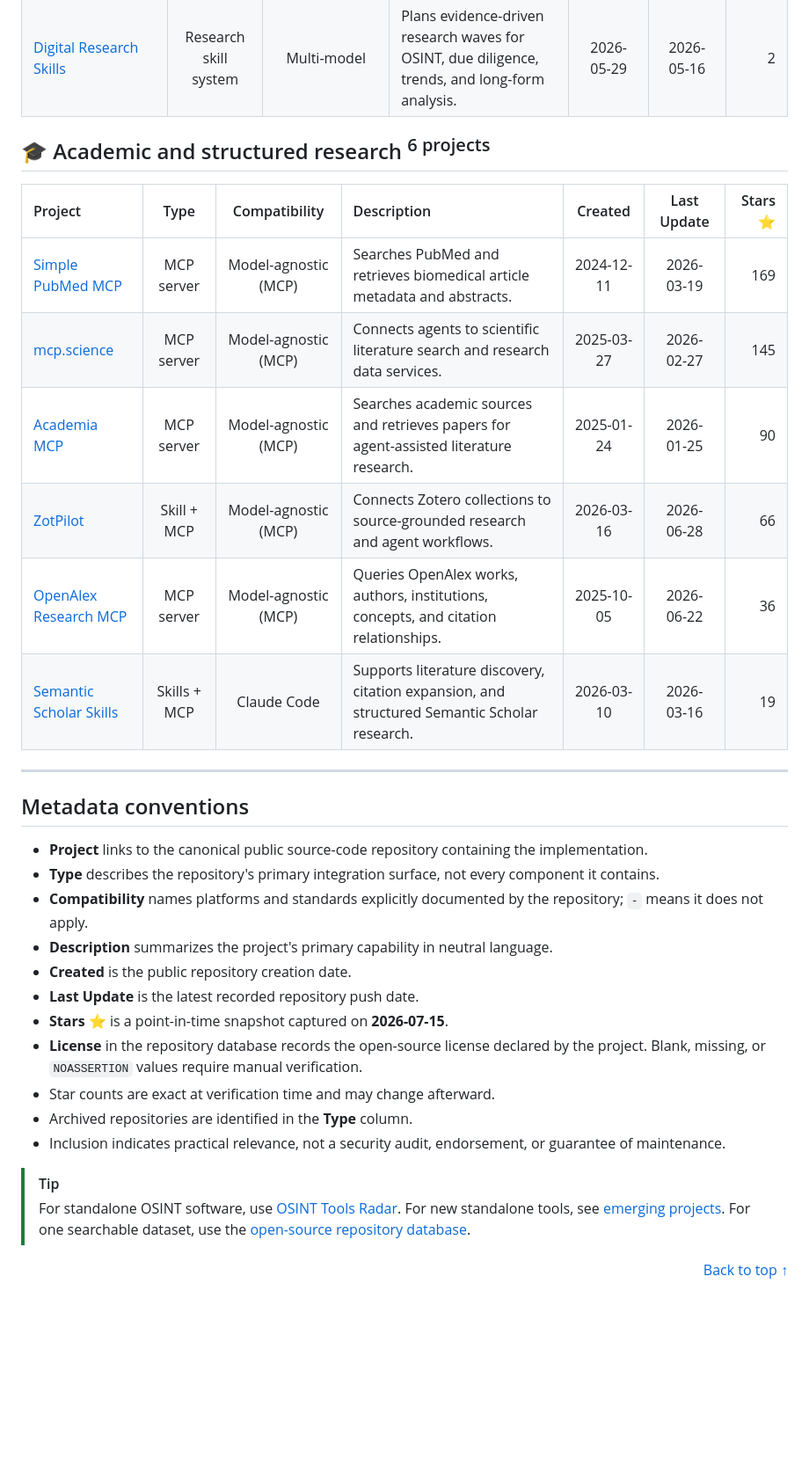
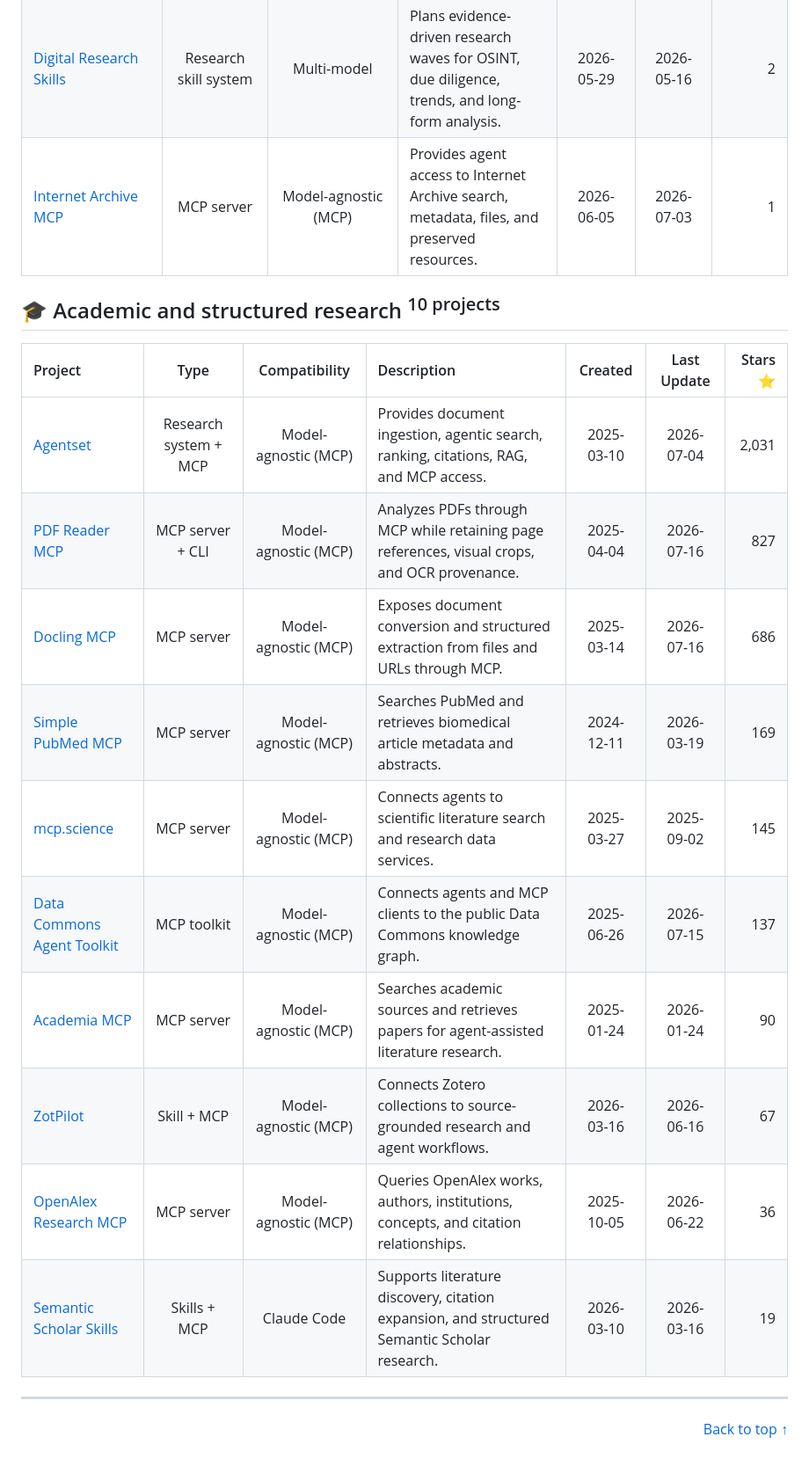
Before and after one commit to OSINT360/osint-tools-radar, a Markdown page: AGENTIC.md, the part around one of its changes. Shown at 88% size. GitHub-like rendering; blank space fills up the shorter version.

Commit message:
Refresh agentic OSINT integrations catalogue

```diff
--- a/AGENTIC.md
+++ b/AGENTIC.md
@@ -173,39 +182,25 @@ This file indexes public source-code repositories containing open-source integra
 | [GiaSip Skills](https://github.com/GiaSip/giasip-skills) | Skills + plugin | Claude Code + Codex | Provides quick recon, fact-checking, research orchestration, and multi-model dispatch. | 2026-05-30 | 2026-07-15 | 11 |
 | [Web Multi Search](https://github.com/soxoj/web-multi-search-skill) | Skill + script | OpenClaw | Searches several web engines in parallel and exports deduplicated results. | 2026-02-08 | 2026-02-08 | 7 |
 | [Digital Research Skills](https://github.com/smarks26/digital-research-skills) | Research skill system | Multi-model | Plans evidence-driven research waves for OSINT, due diligence, trends, and long-form analysis. | 2026-05-29 | 2026-05-16 | 2 |
+| [Internet Archive MCP](https://github.com/cyanheads/internet-archive-mcp-server) | MCP server | Model-agnostic (MCP) | Provides agent access to Internet Archive search, metadata, files, and preserved resources. | 2026-06-05 | 2026-07-03 | 1 |
 
 <a id="academic-and-structured-research"></a>
 
-## 🎓 Academic and structured research <sup>6 projects</sup>
+## 🎓 Academic and structured research <sup>10 projects</sup>
 
 | Project | Type | Compatibility | Description | Created | Last Update | Stars ⭐ |
 |:---|:---:|:---:|:---|:---:|:---:|---:|
+| [Agentset](https://github.com/agentset-ai/agentset) | Research system + MCP | Model-agnostic (MCP) | Provides document ingestion, agentic search, ranking, citations, RAG, and MCP access. | 2025-03-10 | 2026-07-04 | 2,031 |
+| [PDF Reader MCP](https://github.com/SylphxAI/pdf-reader-mcp) | MCP server + CLI | Model-agnostic (MCP) | Analyzes PDFs through MCP while retaining page references, visual crops, and OCR provenance. | 2025-04-04 | 2026-07-16 | 827 |
+| [Docling MCP](https://github.com/docling-project/docling-mcp) | MCP server | Model-agnostic (MCP) | Exposes document conversion and structured extraction from files and URLs through MCP. | 2025-03-14 | 2026-07-16 | 686 |
 | [Simple PubMed MCP](https://github.com/andybrandt/mcp-simple-pubmed) | MCP server | Model-agnostic (MCP) | Searches PubMed and retrieves biomedical article metadata and abstracts. | 2024-12-11 | 2026-03-19 | 169 |
-| [mcp.science](https://github.com/pathintegral-institute/mcp.science) | MCP server | Model-agnostic (MCP) | Connects agents to scientific literature search and research data services. | 2025-03-27 | 2026-02-27 | 145 |
-| [Academia MCP](https://github.com/IlyaGusev/academia_mcp) | MCP server | Model-agnostic (MCP) | Searches academic sources and retrieves papers for agent-assisted literature research. | 2025-01-24 | 2026-01-25 | 90 |
-| [ZotPilot](https://github.com/xunhe730/ZotPilot) | Skill + MCP | Model-agnostic (MCP) | Connects Zotero collections to source-grounded research and agent workflows. | 2026-03-16 | 2026-06-28 | 66 |
+| [mcp.science](https://github.com/pathintegral-institute/mcp.science) | MCP server | Model-agnostic (MCP) | Connects agents to scientific literature search and research data services. | 2025-03-27 | 2025-09-02 | 145 |
+| [Data Commons Agent Toolkit](https://github.com/datacommonsorg/agent-toolkit) | MCP toolkit | Model-agnostic (MCP) | Connects agents and MCP clients to the public Data Commons knowledge graph. | 2025-06-26 | 2026-07-15 | 137 |
+| [Academia MCP](https://github.com/IlyaGusev/academia_mcp) | MCP server | Model-agnostic (MCP) | Searches academic sources and retrieves papers for agent-assisted literature research. | 2025-01-24 | 2026-01-24 | 90 |
+| [ZotPilot](https://github.com/xunhe730/ZotPilot) | Skill + MCP | Model-agnostic (MCP) | Connects Zotero collections to source-grounded research and agent workflows. | 2026-03-16 | 2026-06-16 | 67 |
 | [OpenAlex Research MCP](https://github.com/oksure/openalex-research-mcp) | MCP server | Model-agnostic (MCP) | Queries OpenAlex works, authors, institutions, concepts, and citation relationships. | 2025-10-05 | 2026-06-22 | 36 |
 | [Semantic Scholar Skills](https://github.com/zongmin-yu/semantic-scholar-skills) | Skills + MCP | Claude Code | Supports literature discovery, citation expansion, and structured Semantic Scholar research. | 2026-03-10 | 2026-03-16 | 19 |
 
 ---
 
-<a id="metadata-conventions"></a>
-
-## Metadata conventions
-
-- **Project** links to the canonical public source-code repository containing the implementation.
-- **Type** describes the repository's primary integration surface, not every component it contains.
-- **Compatibility** names platforms and standards explicitly documented by the repository; `-` means it does not apply.
-- **Description** summarizes the project's primary capability in neutral language.
-- **Created** is the public repository creation date.
-- **Last Update** is the latest recorded repository push date.
-- **Stars ⭐** is a point-in-time snapshot captured on **2026-07-15**.
-- **License** in the repository database records the open-source license declared by the project. Blank, missing, or `NOASSERTION` values require manual verification.
-- Star counts are exact at verification time and may change afterward.
-- Archived repositories are identified in the **Type** column.
-- Inclusion indicates practical relevance, not a security audit, endorsement, or guarantee of maintenance.
-
-> [!TIP]
-> For standalone OSINT software, use [OSINT Tools Radar](README.md). For new standalone tools, see [emerging projects](EMERGING.md). For one searchable dataset, use the [open-source repository database](osint-repositories.csv).
-
 <p align="right"><a href="#top">Back to top ↑</a></p>
```
Also changed, not shown: other parts of AGENTIC.md (+90 -81 lines).
